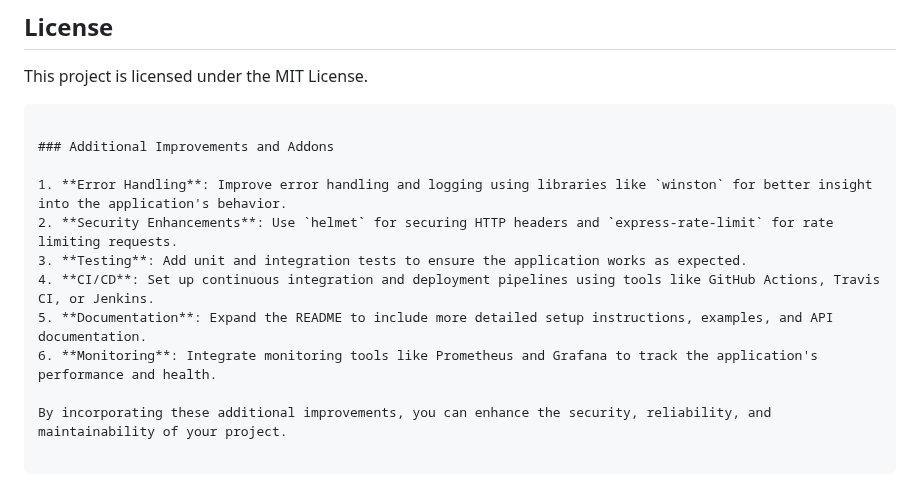
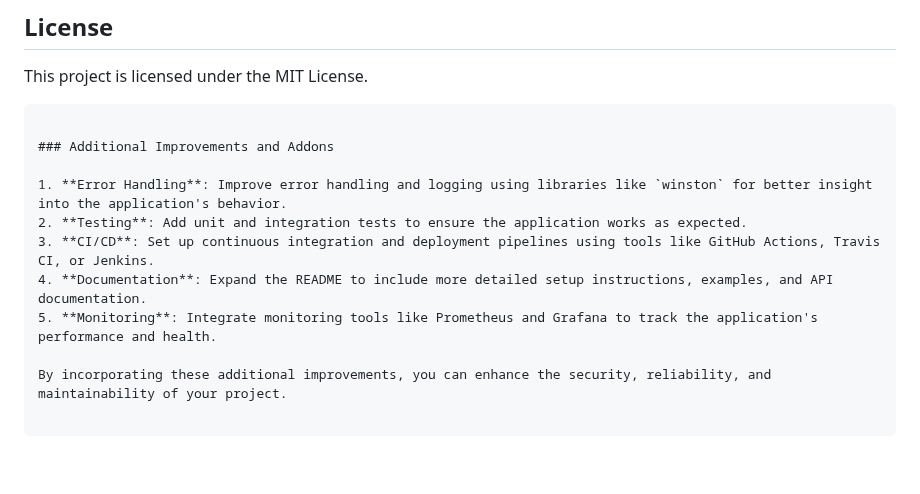
Before and after one commit to vinaychawla11/strava-webhooks, a Markdown page: README.md, the part around one of its changes. Rendered like a GitHub page; blank space fills up the shorter version.

```diff
--- a/README.md
+++ b/README.md
@@ -104,10 +104,9 @@ This project is licensed under the MIT License.
 ### Additional Improvements and Addons
 
 1. **Error Handling**: Improve error handling and logging using libraries like `winston` for better insight into the application's behavior.
-2. **Security Enhancements**: Use `helmet` for securing HTTP headers and `express-rate-limit` for rate limiting requests.
-3. **Testing**: Add unit and integration tests to ensure the application works as expected.
-4. **CI/CD**: Set up continuous integration and deployment pipelines using tools like GitHub Actions, Travis CI, or Jenkins.
-5. **Documentation**: Expand the README to include more detailed setup instructions, examples, and API documentation.
-6. **Monitoring**: Integrate monitoring tools like Prometheus and Grafana to track the application's performance and health.
+2. **Testing**: Add unit and integration tests to ensure the application works as expected.
+3. **CI/CD**: Set up continuous integration and deployment pipelines using tools like GitHub Actions, Travis CI, or Jenkins.
+4. **Documentation**: Expand the README to include more detailed setup instructions, examples, and API documentation.
+5. **Monitoring**: Integrate monitoring tools like Prometheus and Grafana to track the application's performance and health.
 
 By incorporating these additional improvements, you can enhance the security, reliability, and maintainability of your project.
```
Also changed, not shown: other parts of README.md (+26 -26 lines).
